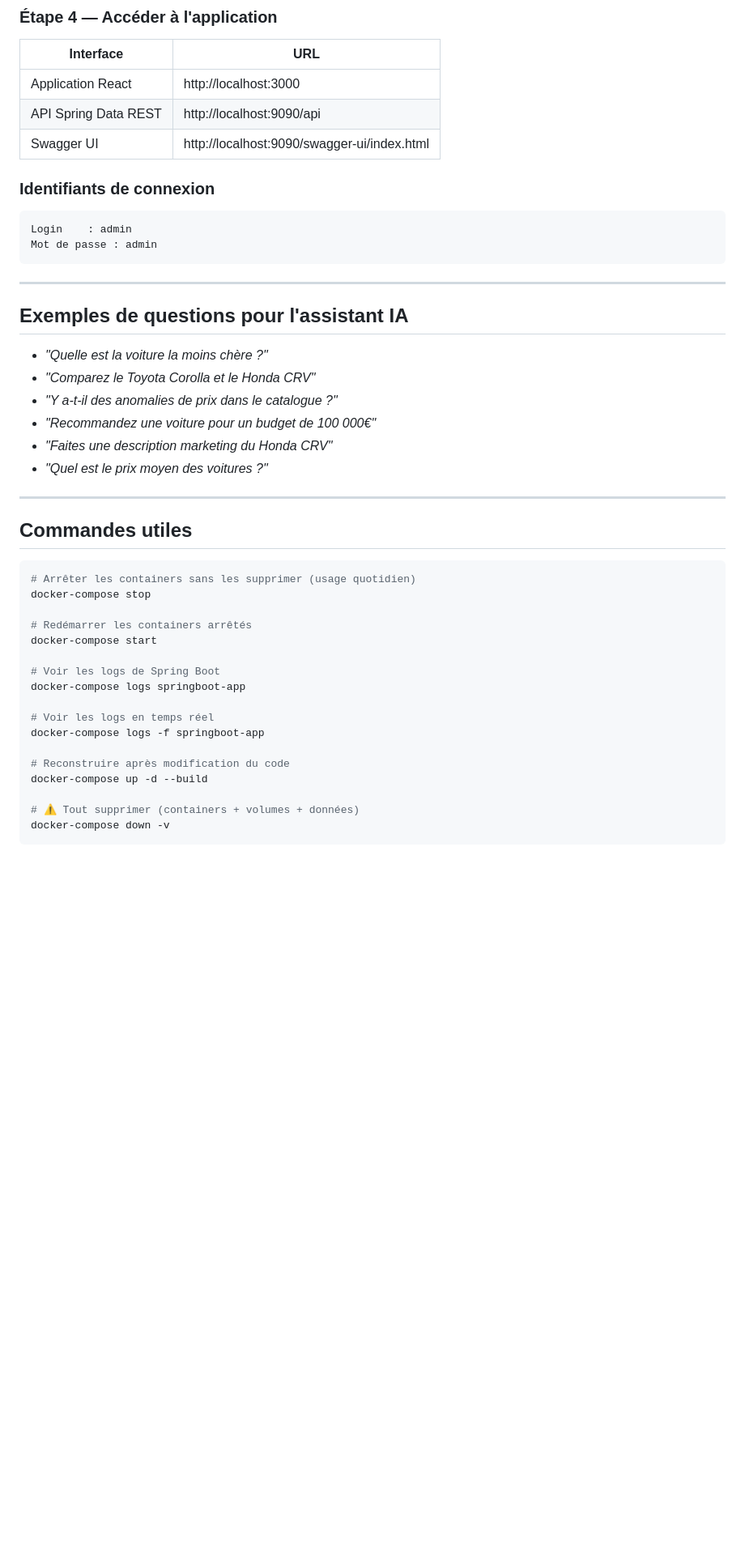
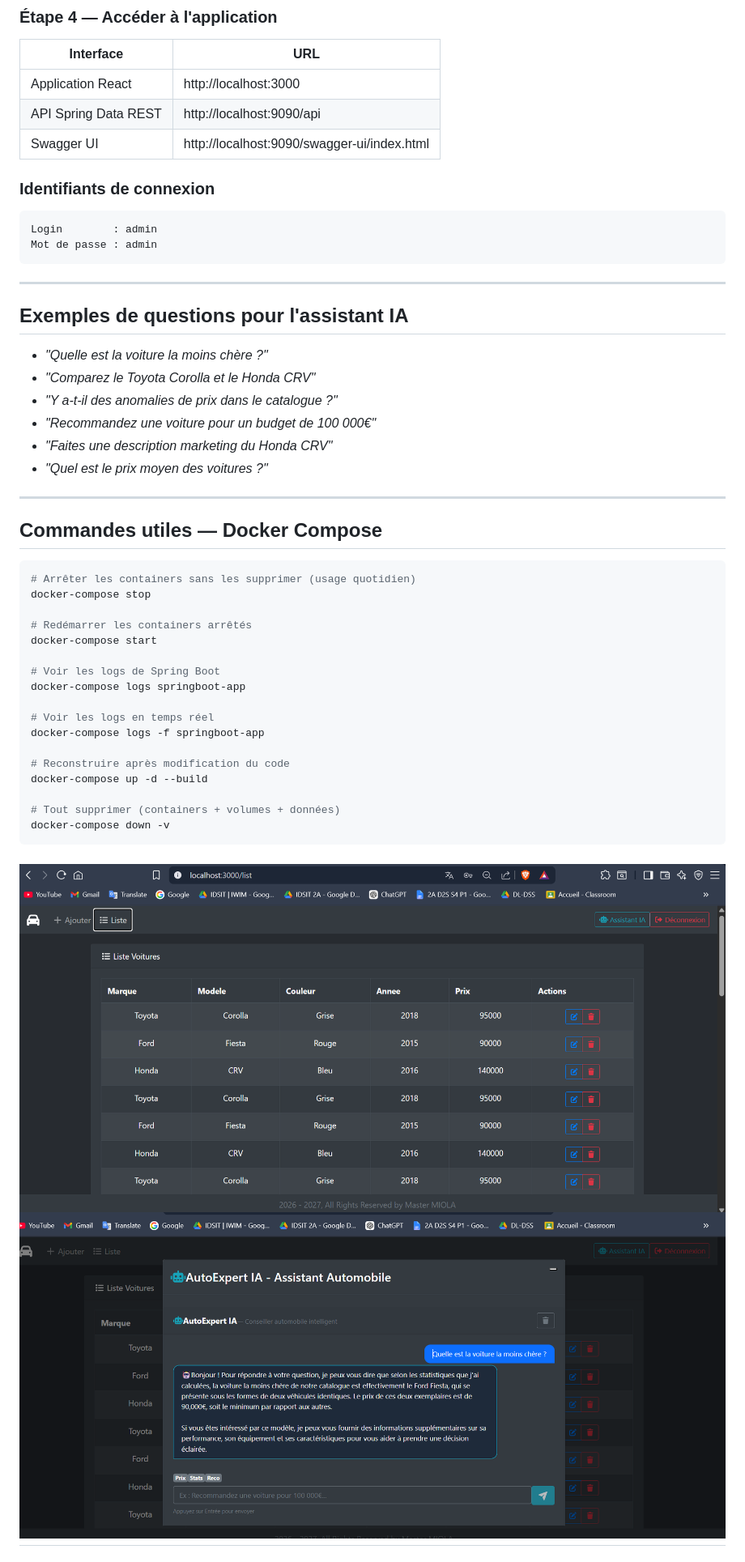
Before and after one commit to MeryElBiach/-spring-react-voiture-shop, a Markdown page: readme.md, the part around one of its changes. Shown at 81% size. GitHub-like rendering; pictures changed too: img.png (added), img_4.png (added); blank space fills up the shorter version.

````diff
--- a/readme.md
+++ b/readme.md
@@ -104,17 +104,16 @@ react-app        Up
 
 | Interface | URL |
 |---|---|
-|  Application React | http://localhost:3000 |
-|  API Spring Data REST | http://localhost:9090/api |
-|  Swagger UI | http://localhost:9090/swagger-ui/index.html |
+| Application React | http://localhost:3000 |
+| API Spring Data REST | http://localhost:9090/api |
+| Swagger UI | http://localhost:9090/swagger-ui/index.html |
 
 ### Identifiants de connexion
 
 ```
-Login    : admin
+Login        : admin
 Mot de passe : admin
 ```
-
 
 ---
 
@@ -129,7 +128,7 @@ Mot de passe : admin
 
 ---
 
-## Commandes utiles
+## Commandes utiles — Docker Compose
 
 ```bash
 # Arrêter les containers sans les supprimer (usage quotidien)
@@ -147,7 +146,10 @@ docker-compose logs -f springboot-app
 # Reconstruire après modification du code
 docker-compose up -d --build
 
-# ⚠️ Tout supprimer (containers + volumes + données)
+# Tout supprimer (containers + volumes + données)
 docker-compose down -v
 ```
+![img.png](img.png)
+![img_4.png](img_4.png)
+---
 
````
Also changed, not shown: other parts of readme.md (+118 -3 lines), img_1.png (added), img_2.png (added), img_3.png (added), 6 other files.
